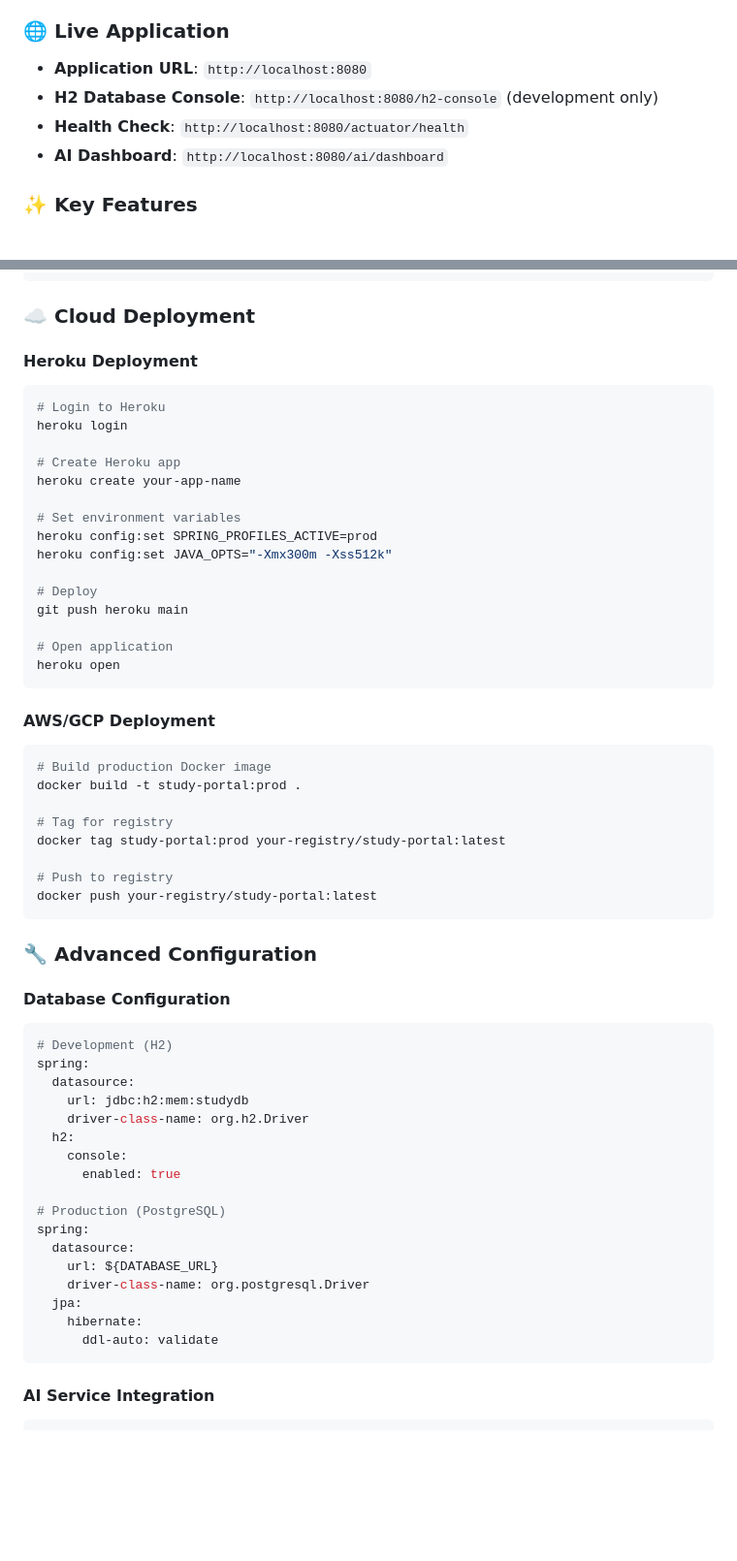
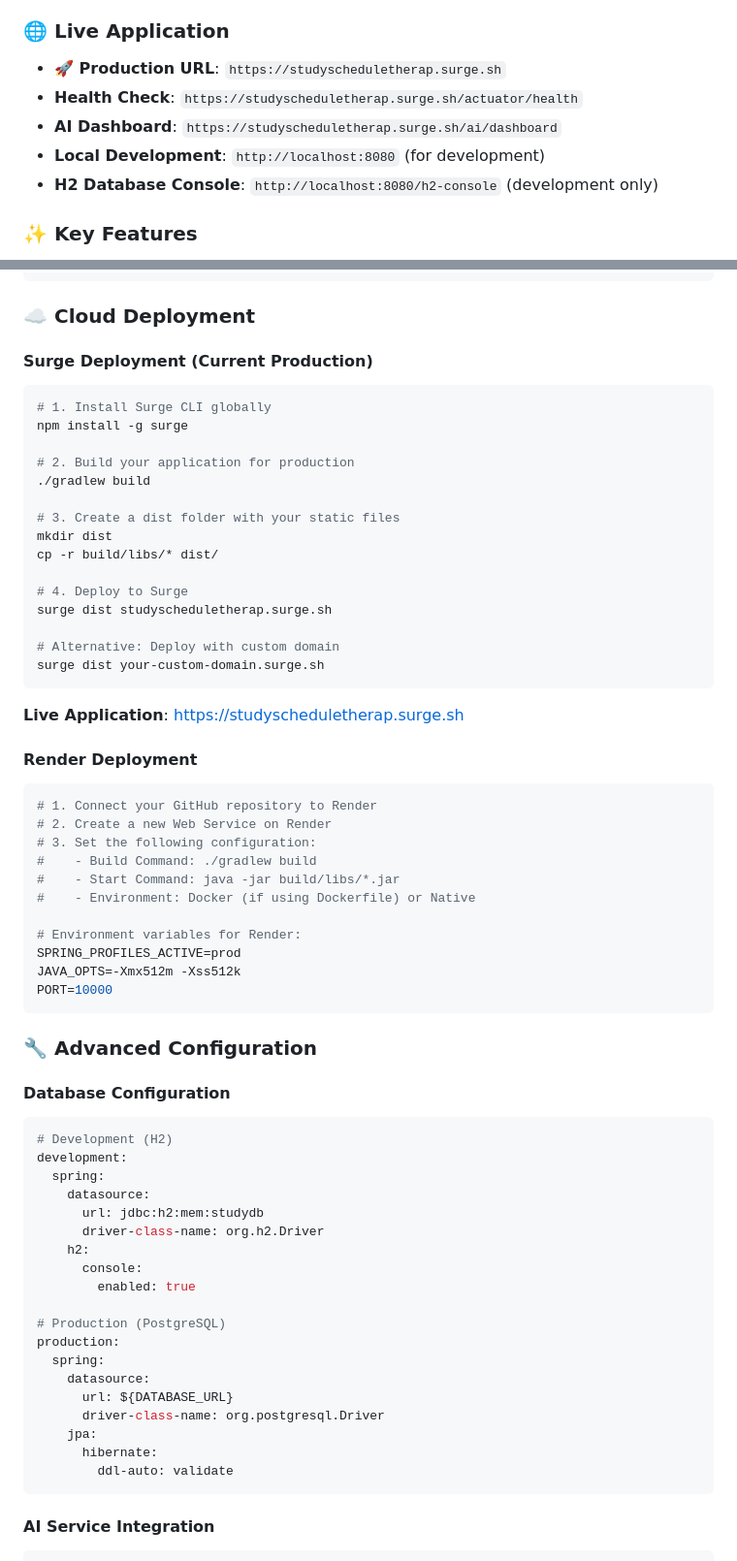
Before and after one commit to punam06/StudyScheduleTherap, a Markdown page: README.md, 2 parts joined by grey strips. Shown: that part at 97% size. Rendered like a GitHub page; blank space fills up the shorter version.

Commit message:
update redme

````diff
--- a/README.md
+++ b/README.md
@@ -5,10 +5,11 @@
 A comprehensive web-based application for intelligent study scheduling with AI integration, designed to help students optimize their learning experience and achieve academic excellence.
 
 ### 🌐 Live Application
-- **Application URL**: `http://localhost:8080`
+- **🚀 Production URL**: `https://studyscheduletherap.surge.sh`
+- **Health Check**: `https://studyscheduletherap.surge.sh/actuator/health`
+- **AI Dashboard**: `https://studyscheduletherap.surge.sh/ai/dashboard`
+- **Local Development**: `http://localhost:8080` (for development)
 - **H2 Database Console**: `http://localhost:8080/h2-console` (development only)
-- **Health Check**: `http://localhost:8080/actuator/health`
-- **AI Dashboard**: `http://localhost:8080/ai/dashboard`
 
 ### ✨ Key Features
 - **🧠 Smart Study Scheduling**: Create, manage, and track study sessions with AI-powered recommendations
@@ -154,35 +155,40 @@ export DB_PLATFORM="org.hibernate.dialect.PostgreSQLDialect"
 
 ### ☁️ Cloud Deployment
 
-#### Heroku Deployment
+#### Surge Deployment (Current Production)
 ```bash
-# Login to Heroku
-heroku login
+# 1. Install Surge CLI globally
+npm install -g surge
 
-# Create Heroku app
-heroku create your-app-name
+# 2. Build your application for production
+./gradlew build
 
-# Set environment variables
-heroku config:set SPRING_PROFILES_ACTIVE=prod
-heroku config:set JAVA_OPTS="-Xmx300m -Xss512k"
+# 3. Create a dist folder with your static files
+mkdir dist
+cp -r build/libs/* dist/
 
-# Deploy
-git push heroku main
+# 4. Deploy to Surge
+surge dist studyscheduletherap.surge.sh
 
-# Open application
-heroku open
+# Alternative: Deploy with custom domain
+surge dist your-custom-domain.surge.sh
 ```
 
-#### AWS/GCP Deployment
+**Live Application**: https://studyscheduletherap.surge.sh
+
+#### Render Deployment
 ```bash
-# Build production Docker image
-docker build -t study-portal:prod .
+# 1. Connect your GitHub repository to Render
+# 2. Create a new Web Service on Render
+# 3. Set the following configuration:
+#    - Build Command: ./gradlew build
+#    - Start Command: java -jar build/libs/*.jar
+#    - Environment: Docker (if using Dockerfile) or Native
 
-# Tag for registry
-docker tag study-portal:prod your-registry/study-portal:latest
-
-# Push to registry
-docker push your-registry/study-portal:latest
+# Environment variables for Render:
+SPRING_PROFILES_ACTIVE=prod
+JAVA_OPTS=-Xmx512m -Xss512k
+PORT=10000
 ```
 
 ### 🔧 Advanced Configuration
@@ -190,22 +196,24 @@ docker push your-registry/study-portal:latest
 #### Database Configuration
 ```yaml
 # Development (H2)
-spring:
-  datasource:
-    url: jdbc:h2:mem:studydb
-    driver-class-name: org.h2.Driver
-  h2:
-    console:
-      enabled: true
+development:
+  spring:
+    datasource:
+      url: jdbc:h2:mem:studydb
+      driver-class-name: org.h2.Driver
+    h2:
+      console:
+        enabled: true
 
 # Production (PostgreSQL)
-spring:
-  datasource:
-    url: ${DATABASE_URL}
-    driver-class-name: org.postgresql.Driver
-  jpa:
-    hibernate:
-      ddl-auto: validate
+production:
+  spring:
+    datasource:
+      url: ${DATABASE_URL}
+      driver-class-name: org.postgresql.Driver
+    jpa:
+      hibernate:
+        ddl-auto: validate
 ```
 
 #### AI Service Integration
````
